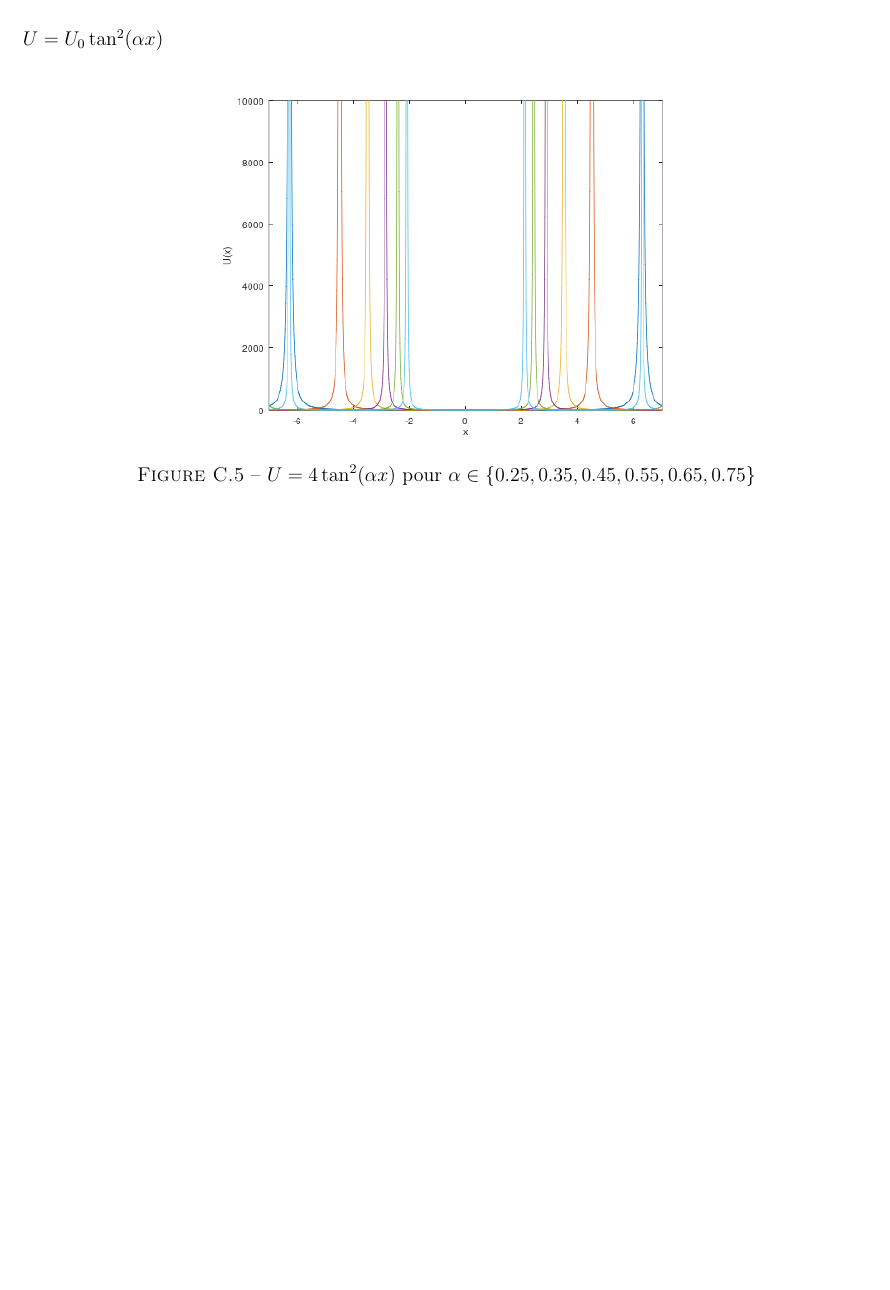
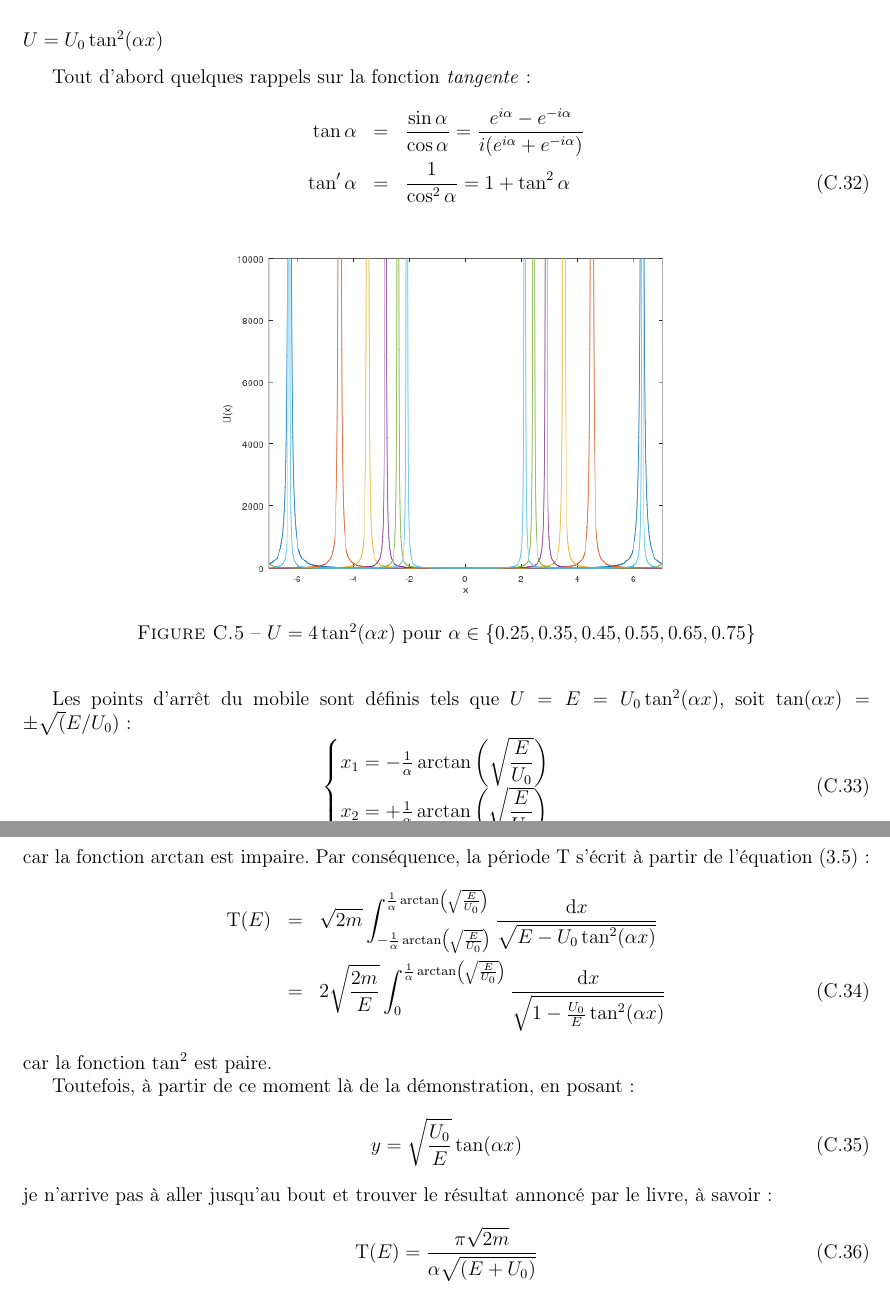
Before and after one commit to SMajerowicz/Physics, a LaTeX document (Mécanique/démonstration.tex, which reads Mécanique/chapters/exercices/chapter-03-exercices.tex): part of page 46 of 46 before the commit and two parts of pages 46 and 47 of 47 after it, the two joined at a grey line, cut so that both start at the same text, the shorter picture padded with empty space. Compiled offline with pdfLaTeX.

Commit message:
Begin Chap3_Ex2c
to be continued

```diff
--- a/Mécanique/chapters/exercices/chapter-03-exercices.tex
+++ b/Mécanique/chapters/exercices/chapter-03-exercices.tex
@@ -234,9 +234,15 @@ En posant $u = y^{2}$, soit $y = u^{1/2}$ et $\mathrm{d}u = 2y\mathrm{d}y = 2u^{
 	& = & -\dfrac{1}{\alpha}\sqrt{\dfrac{-U_{0}}{E}}\sqrt{\dfrac{2m}{\lvert E \rvert}} \mathrm{B}\left(-\frac{1}{2},\frac{1}{2}\right) \nonumber \\
 	& = & \dfrac{2\pi}{\alpha}\sqrt{\dfrac{-U_{0}}{E}}\sqrt{\dfrac{2m}{\lvert E \rvert}}
 \eea
-car $\Gamma(0) = 1$, $\Gamma(\frac{1}{2}) = \sqrt{\pi}$ et $\Gamma(-\frac{1}{2}) = -2\sqrt{\pi}$. Ici, je trouve une solution diff\'erente de celle propos\'ee par le livre qui est : $\mathrm{T}(E) = \dfrac{\pi}{\alpha}\sqrt{\dfrac{2m}{\lvert E \rvert}}$ et j'avoue ne pas savoir en quoi la p\'riode ne pourrait pas d\'ependre de la profondeur du puits d'\'energie potentielle $U_{0}$.
+car $\Gamma(0) = 1$, $\Gamma(\frac{1}{2}) = \sqrt{\pi}$ et $\Gamma(-\frac{1}{2}) = -2\sqrt{\pi}$. Ici, je trouve une solution diff\'erente de celle propos\'ee par le livre qui est : $\mathrm{T}(E) = \dfrac{\pi}{\alpha}\sqrt{\dfrac{2m}{\lvert E \rvert}}$ et j'avoue ne pas savoir en quoi la p\'eriode ne pourrait pas d\'ependre de la profondeur du puits d'\'energie potentielle $U_{0}$.
 
 \subsubsection{$U = U_{0}\tan^{2}(\alpha x)$}
+
+Tout d'abord quelques rappels sur la fonction \emph{tangente} :
+\bea
+	\tan\alpha & = & \dfrac{\sin\alpha}{\cos\alpha} = \dfrac{e^{i\alpha} - e^{-i\alpha}}{i(e^{i\alpha} + e^{-i\alpha})} \nonumber \\
+	\tan'\alpha & = & \dfrac{1}{\cos^{2}\alpha} = 1 + \tan^{2}\alpha
+\eea
 
 \begin{figure}[htb!]
 	\begin{center}
@@ -244,3 +250,26 @@ car $\Gamma(0) = 1$, $\Gamma(\frac{1}{2}) = \sqrt{\pi}$ et $\Gamma(-\frac{1}{2})
 		\caption{$U = 4\tan^{2}(\alpha x)$ pour $\alpha \in \{0.25,0.35,0.45,0.55,0.65,0.75\}$}\label{FIG:3_2_c}
 	\end{center}
 \end{figure}
+
+Les points d'arr\^et du mobile sont d\'efinis tels que $U = E = U_{0}\tan^{2}(\alpha x)$, soit $\tan(\alpha x) = \pm\sqrt(E/U_{0})$ :
+\be
+	\begin{cases}
+		x_{1} = -\frac{1}{\alpha}\arctan\left(\sqrt{\dfrac{E}{U_{0}}}\right) \\
+		x_{2} = +\frac{1}{\alpha}\arctan\left(\sqrt{\dfrac{E}{U_{0}}}\right)
+	\end{cases}
+\ee
+car la fonction $\arctan$ est impaire. Par cons\'equence, la p\'eriode $\mathrm{T}$ s'\'ecrit \`a partir de l'\'equation (\ref{EQ:11_5}) :
+\bea
+	\mathrm{T}(E) & = & \sqrt{2m}\int_{-\frac{1}{\alpha}\arctan\left(\sqrt{\frac{E}{U_{0}}}\right)}^{\frac{1}{\alpha}\arctan\left(\sqrt{\frac{E}{U_{0}}}\right)}\dfrac{\mathrm{d}x}{\sqrt{E - U_{0}\tan^{2}(\alpha x)}} \nonumber \\
+	& = & 2\sqrt{\dfrac{2m}{E}}\int_{0}^{\frac{1}{\alpha}\arctan\left(\sqrt{\frac{E}{U_{0}}}\right)}\dfrac{\mathrm{d}x}{\sqrt{1 - \frac{U_{0}}{E}\tan^{2}(\alpha x)}}
+\eea
+car la fonction $\tan^{2}$ est paire.
+
+Toutefois, \`a partir de ce moment l\`a de la d\'emonstration, en posant :
+\be
+	y = \sqrt{\dfrac{U_{0}}{E}}\tan(\alpha x)
+\ee
+je n'arrive pas \`a aller jusqu'au bout et trouver le r\'esultat annonc\'e par le livre, \`a savoir :
+\be
+	\mathrm{T}(E) = \dfrac{\pi\sqrt{2m}}{\alpha\sqrt{(E + U_{0})}}
+\ee
```
